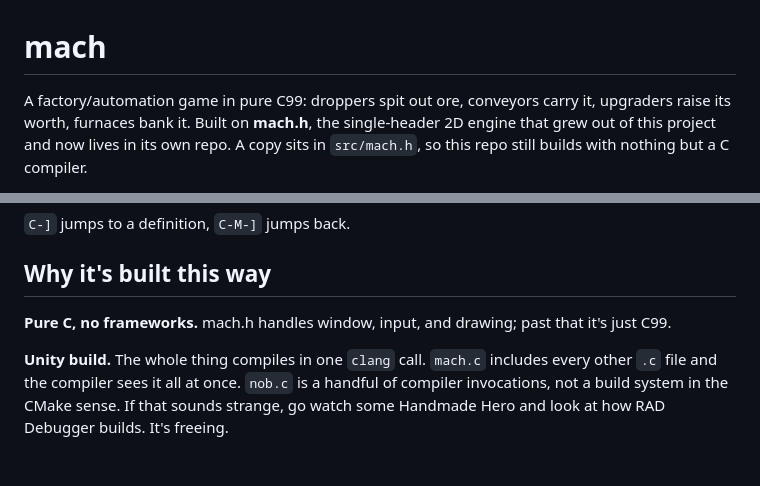
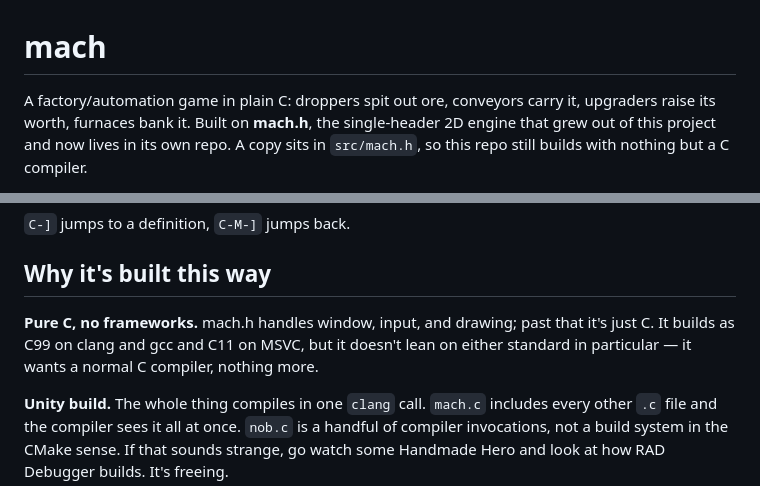
Before and after one commit to vetr0s/mach, a Markdown page: README.md, 2 parts joined by grey strips. GitHub-like rendering; blank space fills up the shorter version.

Commit message:
docs: say plain C, not pure C99
"Pure C99" claimed a conformance that was never checked and doesn't hold:
mach.h's log macros use ##__VA_ARGS__, which no C standard has, the embedded
libraries aren't -pedantic clean, and the Windows build is C11 anyway.

The real claim is the one worth making -- no frameworks, no setup, a normal C
compiler is enough -- and it survives being stated accurately.

```diff
--- a/README.md
+++ b/README.md
@@ -1,6 +1,6 @@
 # mach
 
-A factory/automation game in pure C99: droppers spit out ore, conveyors carry
+A factory/automation game in plain C: droppers spit out ore, conveyors carry
 it, upgraders raise its worth, furnaces bank it. Built on **mach.h**, the
 single-header 2D engine that grew out of this project and now lives in its own
 repo. A copy sits in `src/mach.h`, so this repo still builds with nothing but a
@@ -101,7 +101,9 @@ and point your init at them:
 ## Why it's built this way
 
 **Pure C, no frameworks.** mach.h handles window, input, and drawing; past that
-it's just C99.
+it's just C. It builds as C99 on clang and gcc and C11 on MSVC, but it doesn't
+lean on either standard in particular — it wants a normal C compiler, nothing
+more.
 
 **Unity build.** The whole thing compiles in one `clang` call. `mach.c` includes
 every other `.c` file and the compiler sees it all at once. `nob.c` is a handful
```
Also changed, not shown: ARCHITECTURE.md (+1 -1 lines).
